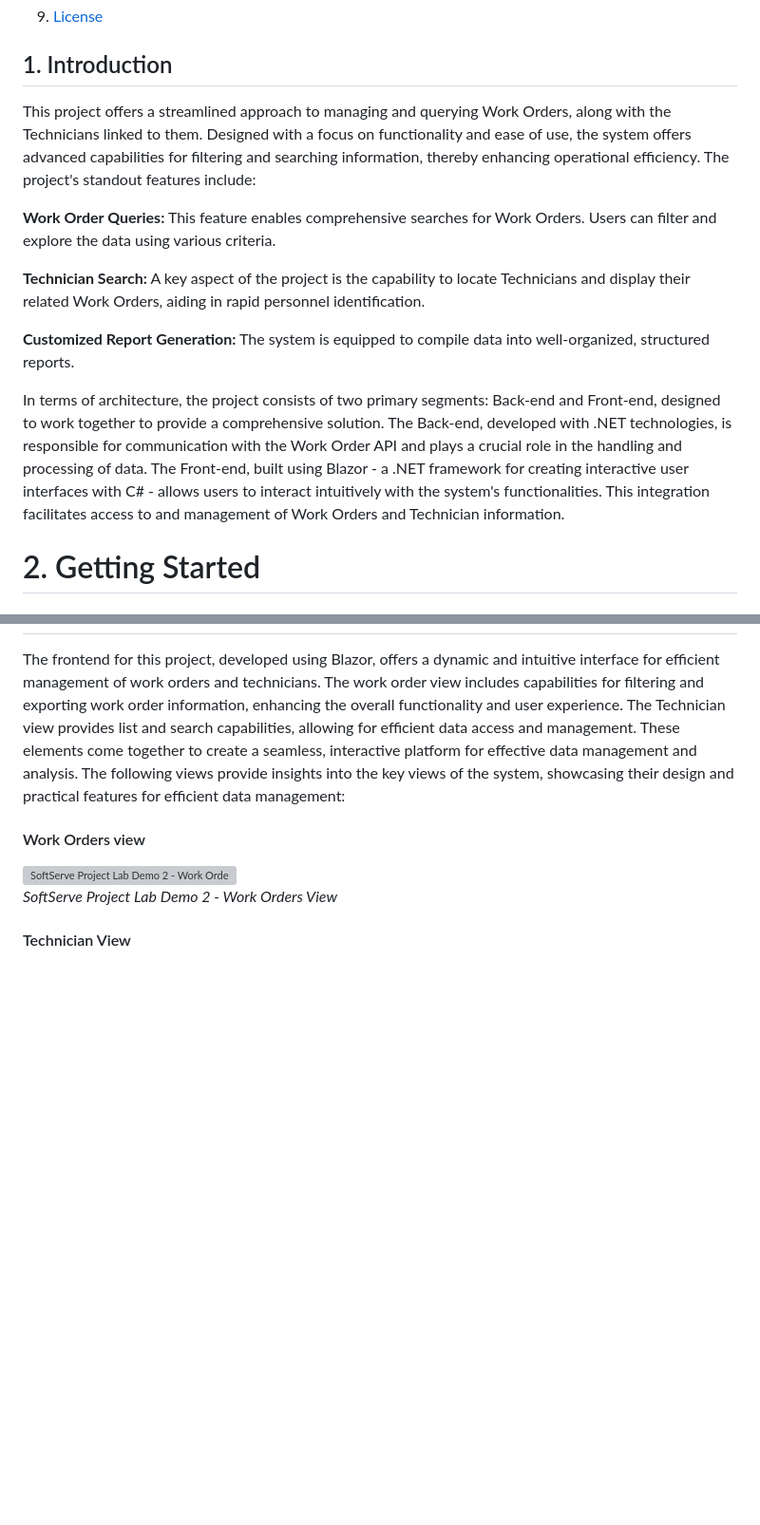
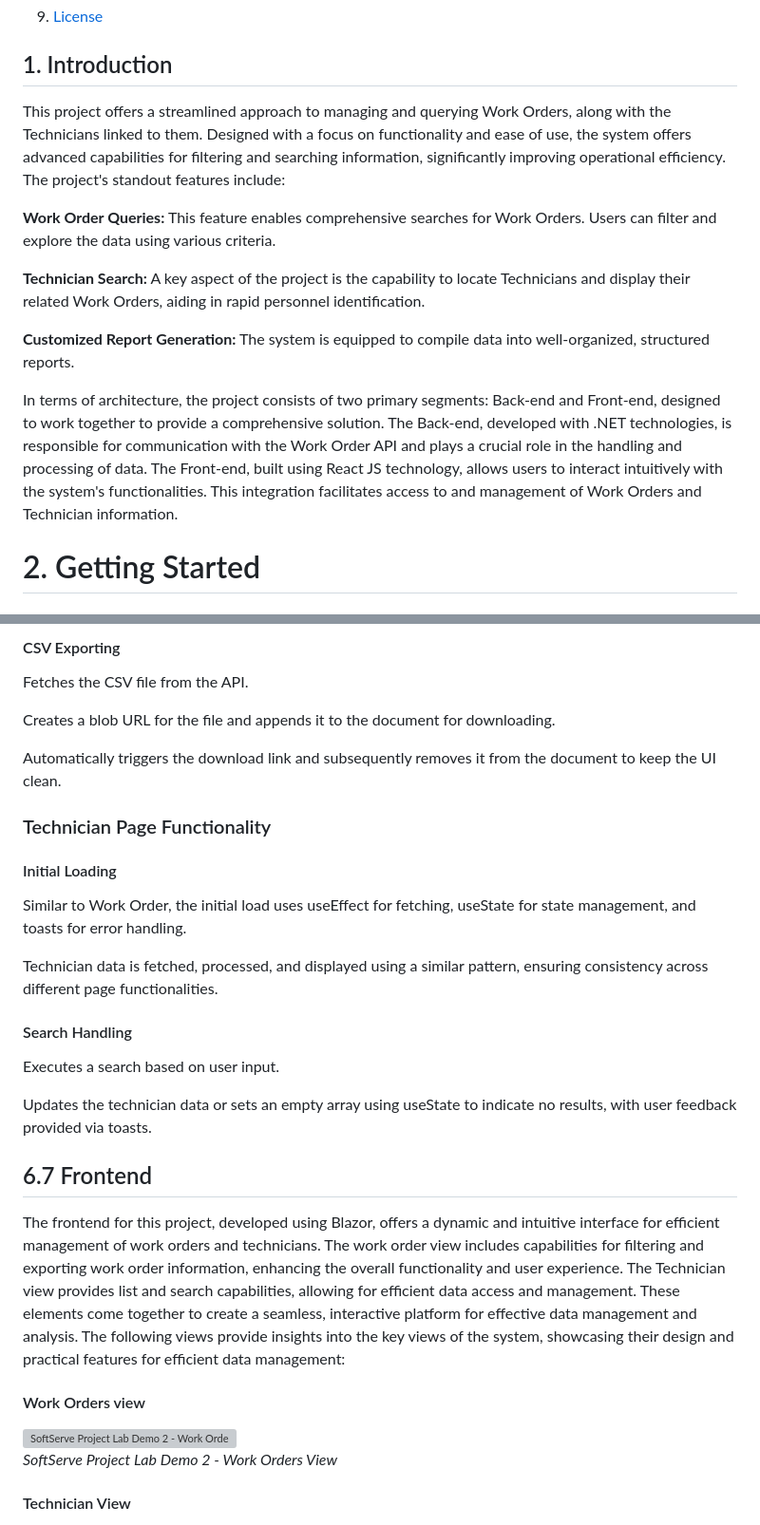
Before and after one commit to DonSaul/DOTNETPROJECT1, a Markdown page: readme.md, 2 parts joined by grey strips. Shown at 95% size. GitHub-like rendering; blank space fills up the shorter version; grey boxes are pictures that could not be loaded.

```diff
--- a/readme.md
+++ b/readme.md
@@ -28,7 +28,10 @@
 9. [License](#9-license)
 
 ## 1. Introduction
-This project offers a streamlined approach to managing and querying Work Orders, along with the Technicians linked to them. Designed with a focus on functionality and ease of use, the system offers advanced capabilities for filtering and searching information, thereby enhancing operational efficiency. The project's standout features include:
+
+
+This project offers a streamlined approach to managing and querying Work Orders, along with the Technicians linked to them. Designed with a focus on functionality and ease of use, the system offers advanced capabilities for filtering and searching information, significantly improving operational efficiency. The project's standout features include:
+
 
 **Work Order Queries:** This feature enables comprehensive searches for Work Orders. Users can filter and explore the data using various criteria.
 
@@ -36,7 +39,7 @@ This project offers a streamlined approach to managing and querying Work Orders,
 
 **Customized Report Generation:** The system is equipped to compile data into well-organized, structured reports.
 
-In terms of architecture, the project consists of two primary segments: Back-end and Front-end, designed to work together to provide a comprehensive solution. The Back-end, developed with .NET technologies, is responsible for communication with the Work Order API and plays a crucial role in the handling and processing of data.  The Front-end, built using Blazor - a .NET framework for creating interactive user interfaces with C# - allows users to interact intuitively with the system's functionalities. This integration facilitates access to and management of Work Orders and Technician information.
+In terms of architecture, the project consists of two primary segments: Back-end and Front-end, designed to work together to provide a comprehensive solution. The Back-end, developed with .NET technologies, is responsible for communication with the Work Order API and plays a crucial role in the handling and processing of data. The Front-end, built using React JS technology, allows users to interact intuitively with the system's functionalities. This integration facilitates access to and management of Work Orders and Technician information.
 
 
 
@@ -370,3 +426,26 @@ All tests for the StatusService, TechnicianService, WorkOrderService, and WorkTy
+#### CSV Exporting
+Fetches the CSV file from the API.
+
+Creates a blob URL for the file and appends it to the document for downloading.
+
+Automatically triggers the download link and subsequently removes it from the document to keep the UI clean.
+
+### Technician Page Functionality
+#### Initial Loading
+
+Similar to Work Order, the initial load uses useEffect for fetching, useState for state management, and toasts for error handling.
+
+Technician data is fetched, processed, and displayed using a similar pattern, ensuring consistency across different page functionalities.
+#### Search Handling
+
+Executes a search based on user input.
+
+Updates the technician data or sets an empty array using useState to indicate no results, with user feedback provided via toasts.
+
+
+
+
+## 6.7 Frontend
 The frontend for this project, developed using Blazor, offers a dynamic and intuitive interface for efficient management of work orders and technicians. The work order view includes capabilities for filtering and exporting work order information, enhancing the overall functionality and user experience. The Technician view provides list and search capabilities, allowing for efficient data access and management. These elements come together to create a seamless, interactive platform for effective data management and analysis. The following views provide insights into the key views of the system, showcasing their design and practical features for efficient data management:
 
 #### Work Orders view
```
Also changed, not shown: other parts of readme.md (+55 -2 lines).
